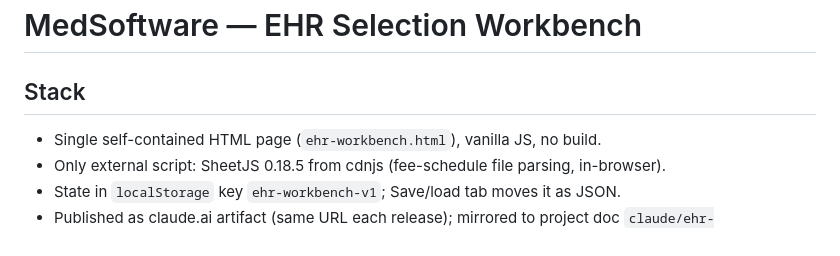
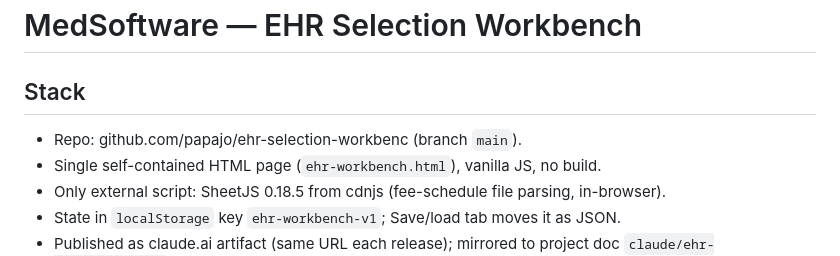
Before and after one commit to papajo/ehr-selection-workbench, a Markdown page: CLAUDE.md, the part around the change. Drawn GitHub-style.

Commit message:
Add repo location to CLAUDE.md
Co-Authored-By: Claude Opus 5.5 <noreply@anthropic.com>
Claude-Session: https://claude.ai/code/session_01XYH4S7sKdqH6UuhSqigXYt

```diff
--- a/CLAUDE.md
+++ b/CLAUDE.md
@@ -1,6 +1,7 @@
 # MedSoftware — EHR Selection Workbench
 
 ## Stack
+- Repo: github.com/papajo/ehr-selection-workbenc (branch `main`).
 - Single self-contained HTML page (`ehr-workbench.html`), vanilla JS, no build.
 - Only external script: SheetJS 0.18.5 from cdnjs (fee-schedule file parsing, in-browser).
 - State in `localStorage` key `ehr-workbench-v1`; Save/load tab moves it as JSON.
```
